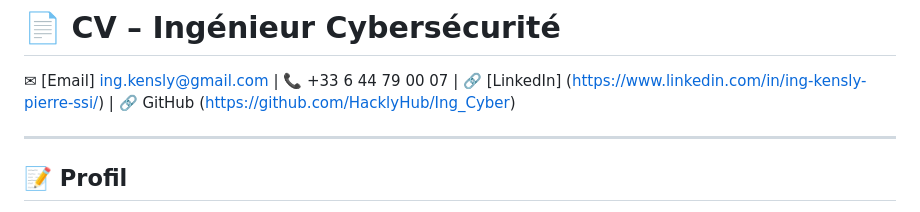
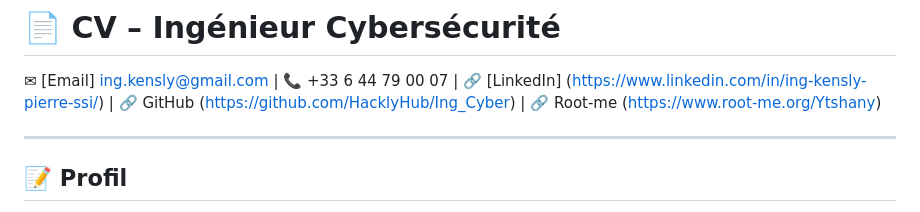
Before and after one commit to HacklyHub/CV, a Markdown page: CV Cybersécurité SSI.md, the part around the change. Drawn GitHub-style.

```diff
--- a/CV Cybersécurité SSI.md
+++ b/CV Cybersécurité SSI.md
@@ -3,7 +3,8 @@
 
 ✉ [Email] ing.kensly@gmail.com | 📞  +33 6 44 79 00 07 |
 🔗 [LinkedIn] (https://www.linkedin.com/in/ing-kensly-pierre-ssi/) |
-🔗 GitHub  (https://github.com/HacklyHub/Ing_Cyber)
+🔗 GitHub  (https://github.com/HacklyHub/Ing_Cyber) |
+🔗 Root-me  (https://www.root-me.org/Ytshany)
 
 ---
 ## 📝 Profil
```
